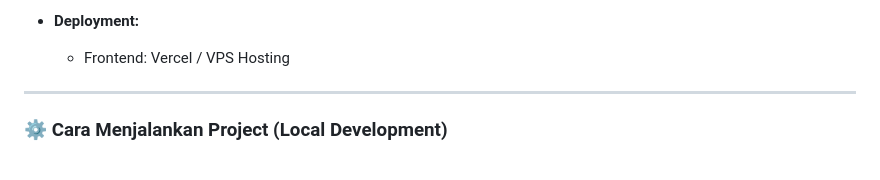
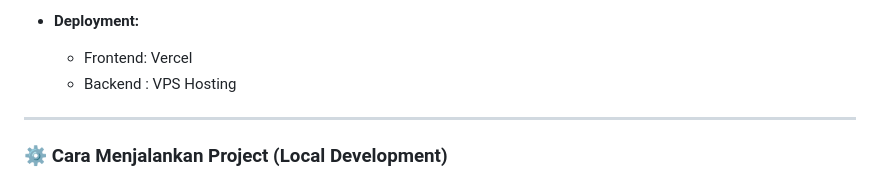
Before and after one commit to FAJRI2378/tuntasin, a Markdown page: README.md, the part around one of its changes. GitHub-like rendering.

```diff
--- a/README.md
+++ b/README.md
@@ -28,7 +28,8 @@ Proyek ini menggunakan struktur *Monorepo* yang memisahkan sisi Client dan Serve
   - Notification Gateway: **Fonnte.com (WhatsApp API)**
 
 - **Deployment:**
-  - Frontend: Vercel / VPS Hosting
+  - Frontend: Vercel
+  - Backend : VPS Hosting
 
 ---
 
```
Also changed, not shown: other parts of README.md (+1 -1 lines).
